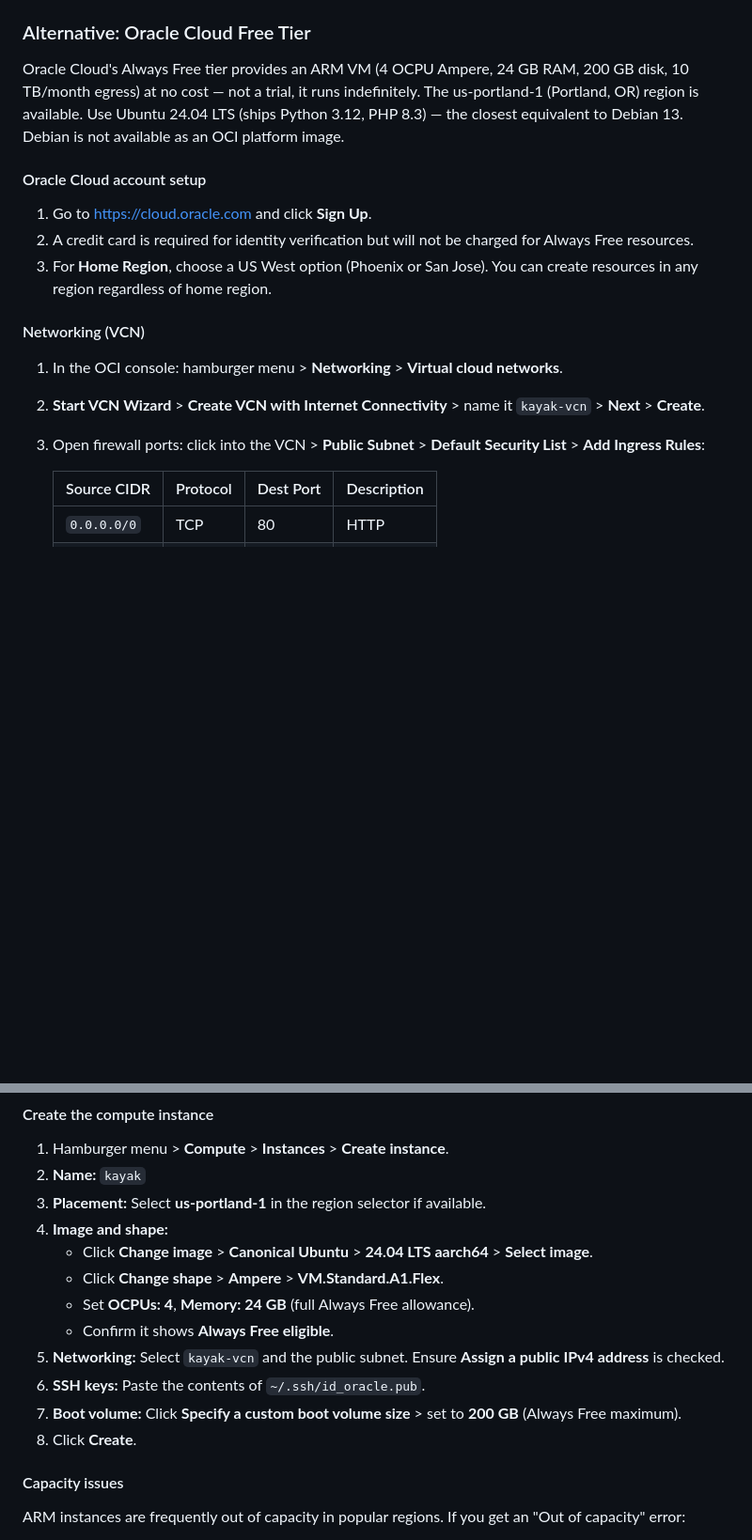
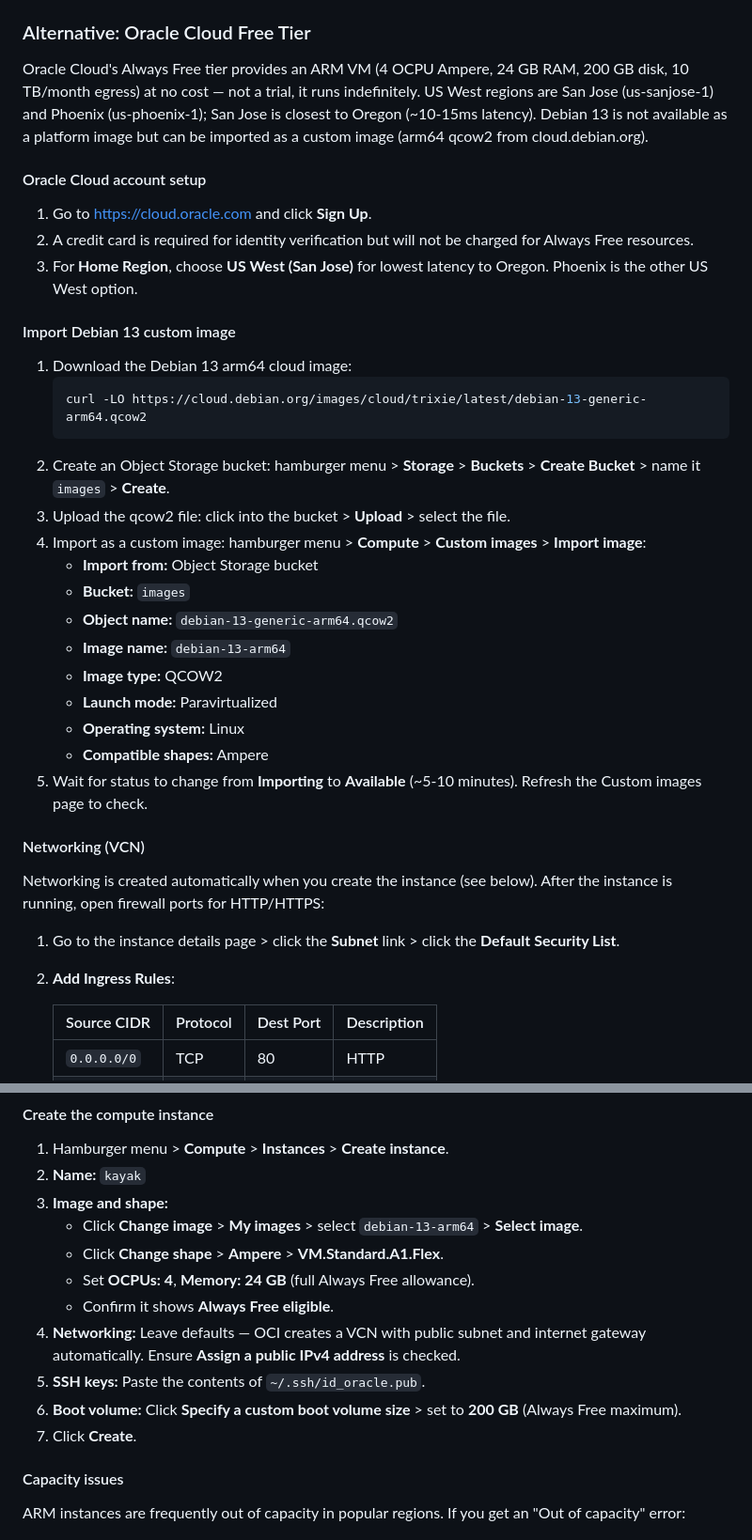
Before and after one commit to mousebrains/kayak_python, a Markdown page: deploy/SETUP.md, 2 parts joined by grey strips. Shown at 94% size. Rendered like a GitHub page; blank space fills up the shorter version.

Commit message:
Fix Oracle Cloud docs: correct regions, Debian custom image, VCN flow
No Portland region exists — San Jose is the closest to Oregon. Replace
Ubuntu references with Debian 13 custom image import workflow (qcow2
from cloud.debian.org). Simplify VCN setup to use instance auto-create.
Fix default SSH user from ubuntu to debian.

Co-Authored-By: Claude Opus 4.6 <noreply@anthropic.com>

````diff
--- a/deploy/SETUP.md
+++ b/deploy/SETUP.md
@@ -9,25 +9,48 @@ Hostnames: `levels.mousebrains.com`, `levels.wkcc.org`
 
 Oracle Cloud's Always Free tier provides an ARM VM (4 OCPU Ampere, 24 GB RAM,
 200 GB disk, 10 TB/month egress) at no cost — not a trial, it runs indefinitely.
-The us-portland-1 (Portland, OR) region is available. Use Ubuntu 24.04 LTS
-(ships Python 3.12, PHP 8.3) — the closest equivalent to Debian 13. Debian is
-not available as an OCI platform image.
+US West regions are San Jose (us-sanjose-1) and Phoenix (us-phoenix-1); San Jose
+is closest to Oregon (~10-15ms latency). Debian 13 is not available as a platform
+image but can be imported as a custom image (arm64 qcow2 from cloud.debian.org).
 
 #### Oracle Cloud account setup
 
 1. Go to https://cloud.oracle.com and click **Sign Up**.
 2. A credit card is required for identity verification but will not be charged
    for Always Free resources.
-3. For **Home Region**, choose a US West option (Phoenix or San Jose). You can
-   create resources in any region regardless of home region.
+3. For **Home Region**, choose **US West (San Jose)** for lowest latency to
+   Oregon. Phoenix is the other US West option.
+
+#### Import Debian 13 custom image
+
+1. Download the Debian 13 arm64 cloud image:
+   ```bash
+   curl -LO https://cloud.debian.org/images/cloud/trixie/latest/debian-13-generic-arm64.qcow2
+   ```
+2. Create an Object Storage bucket: hamburger menu > **Storage** > **Buckets** >
+   **Create Bucket** > name it `images` > **Create**.
+3. Upload the qcow2 file: click into the bucket > **Upload** > select the file.
+4. Import as a custom image: hamburger menu > **Compute** > **Custom images** >
+   **Import image**:
+   - **Import from:** Object Storage bucket
+   - **Bucket:** `images`
+   - **Object name:** `debian-13-generic-arm64.qcow2`
+   - **Image name:** `debian-13-arm64`
+   - **Image type:** QCOW2
+   - **Launch mode:** Paravirtualized
+   - **Operating system:** Linux
+   - **Compatible shapes:** Ampere
+5. Wait for status to change from **Importing** to **Available** (~5-10 minutes).
+   Refresh the Custom images page to check.
 
 #### Networking (VCN)
 
-1. In the OCI console: hamburger menu > **Networking** > **Virtual cloud networks**.
-2. **Start VCN Wizard** > **Create VCN with Internet Connectivity** > name it
-   `kayak-vcn` > **Next** > **Create**.
-3. Open firewall ports: click into the VCN > **Public Subnet** > **Default
-   Security List** > **Add Ingress Rules**:
+Networking is created automatically when you create the instance (see below).
+After the instance is running, open firewall ports for HTTP/HTTPS:
+
+1. Go to the instance details page > click the **Subnet** link > click the
+   **Default Security List**.
+2. **Add Ingress Rules**:
 
    | Source CIDR | Protocol | Dest Port | Description |
    |-------------|----------|-----------|-------------|
@@ -48,19 +71,19 @@ ssh-keygen -t ed25519 -C "oracle-kayak" -f ~/.ssh/id_oracle
 
 1. Hamburger menu > **Compute** > **Instances** > **Create instance**.
 2. **Name:** `kayak`
-3. **Placement:** Select **us-portland-1** in the region selector if available.
-4. **Image and shape:**
-   - Click **Change image** > **Canonical Ubuntu** > **24.04 LTS aarch64** >
+3. **Image and shape:**
+   - Click **Change image** > **My images** > select `debian-13-arm64` >
      **Select image**.
    - Click **Change shape** > **Ampere** > **VM.Standard.A1.Flex**.
    - Set **OCPUs: 4**, **Memory: 24 GB** (full Always Free allowance).
    - Confirm it shows **Always Free eligible**.
-5. **Networking:** Select `kayak-vcn` and the public subnet. Ensure **Assign a
-   public IPv4 address** is checked.
-6. **SSH keys:** Paste the contents of `~/.ssh/id_oracle.pub`.
-7. **Boot volume:** Click **Specify a custom boot volume size** > set to
+4. **Networking:** Leave defaults — OCI creates a VCN with public subnet and
+   internet gateway automatically. Ensure **Assign a public IPv4 address**
+   is checked.
+5. **SSH keys:** Paste the contents of `~/.ssh/id_oracle.pub`.
+6. **Boot volume:** Click **Specify a custom boot volume size** > set to
    **200 GB** (Always Free maximum).
-8. Click **Create**.
+7. Click **Create**.
 
 #### Capacity issues
 
````
Also changed, not shown: other parts of deploy/SETUP.md (+10 -8 lines).
